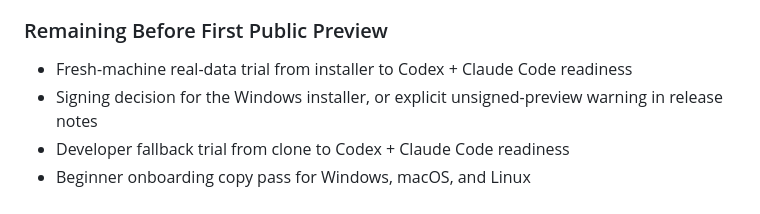
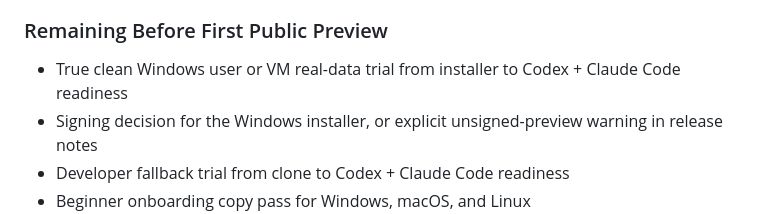
Before and after one commit to ToniMakes/ai-agent-quota-dashboard, a Markdown page: docs/roadmap.md, the part around the change. Drawn GitHub-style.

```diff
--- a/docs/roadmap.md
+++ b/docs/roadmap.md
@@ -33,7 +33,7 @@ The v0.1 MVP is in real-data dogfooding. The goal is to make the local Codex and
 
 ### Remaining Before First Public Preview
 
-- Fresh-machine real-data trial from installer to Codex + Claude Code readiness
+- True clean Windows user or VM real-data trial from installer to Codex + Claude Code readiness
 - Signing decision for the Windows installer, or explicit unsigned-preview warning in release notes
 - Developer fallback trial from clone to Codex + Claude Code readiness
 - Beginner onboarding copy pass for Windows, macOS, and Linux
```
Also changed, not shown: docs/release-checklist.md (+12 -0 lines), docs/status.md (+4 -1 lines).
